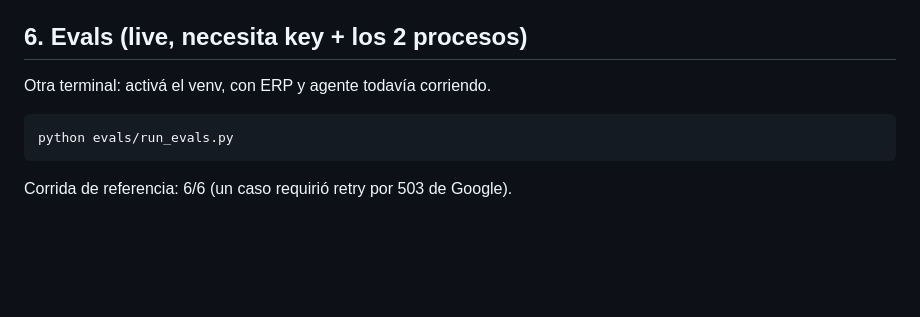
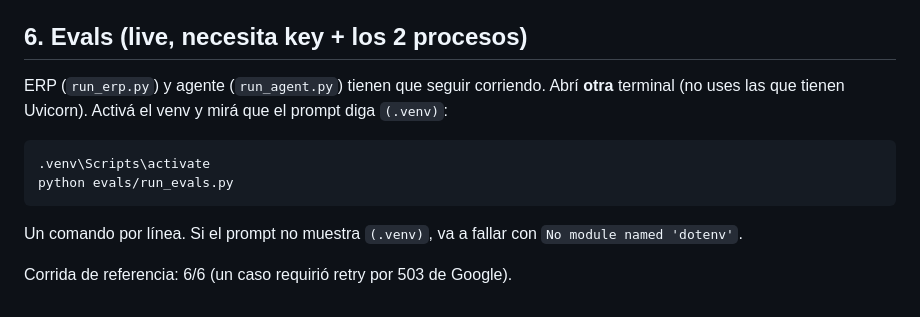
Before and after one commit to TaliaIvonneOjeda1/dual-source-agent, a Markdown page: docs/DEMO.md, the part around the change. Drawn GitHub-style; blank space fills up the shorter version.

````diff
--- a/docs/DEMO.md
+++ b/docs/DEMO.md
@@ -119,10 +119,13 @@ Detalle de pedidos y el SQL equivalente: [`como_probar_erp.md`](como_probar_erp.
 
 ## 6. Evals (live, necesita key + los 2 procesos)
 
-Otra terminal: activá el venv, con ERP y agente todavía corriendo.
+ERP (`run_erp.py`) y agente (`run_agent.py`) tienen que seguir corriendo. Abrí **otra** terminal (no uses las que tienen Uvicorn). Activá el venv y mirá que el prompt diga `(.venv)`:
 
 ```powershell
+.venv\Scripts\activate
 python evals/run_evals.py
 ```
 
+Un comando por línea. Si el prompt no muestra `(.venv)`, va a fallar con `No module named 'dotenv'`.
+
 Corrida de referencia: 6/6 (un caso requirió retry por 503 de Google).
````
Also changed, not shown: README.md (+2 -0 lines).
